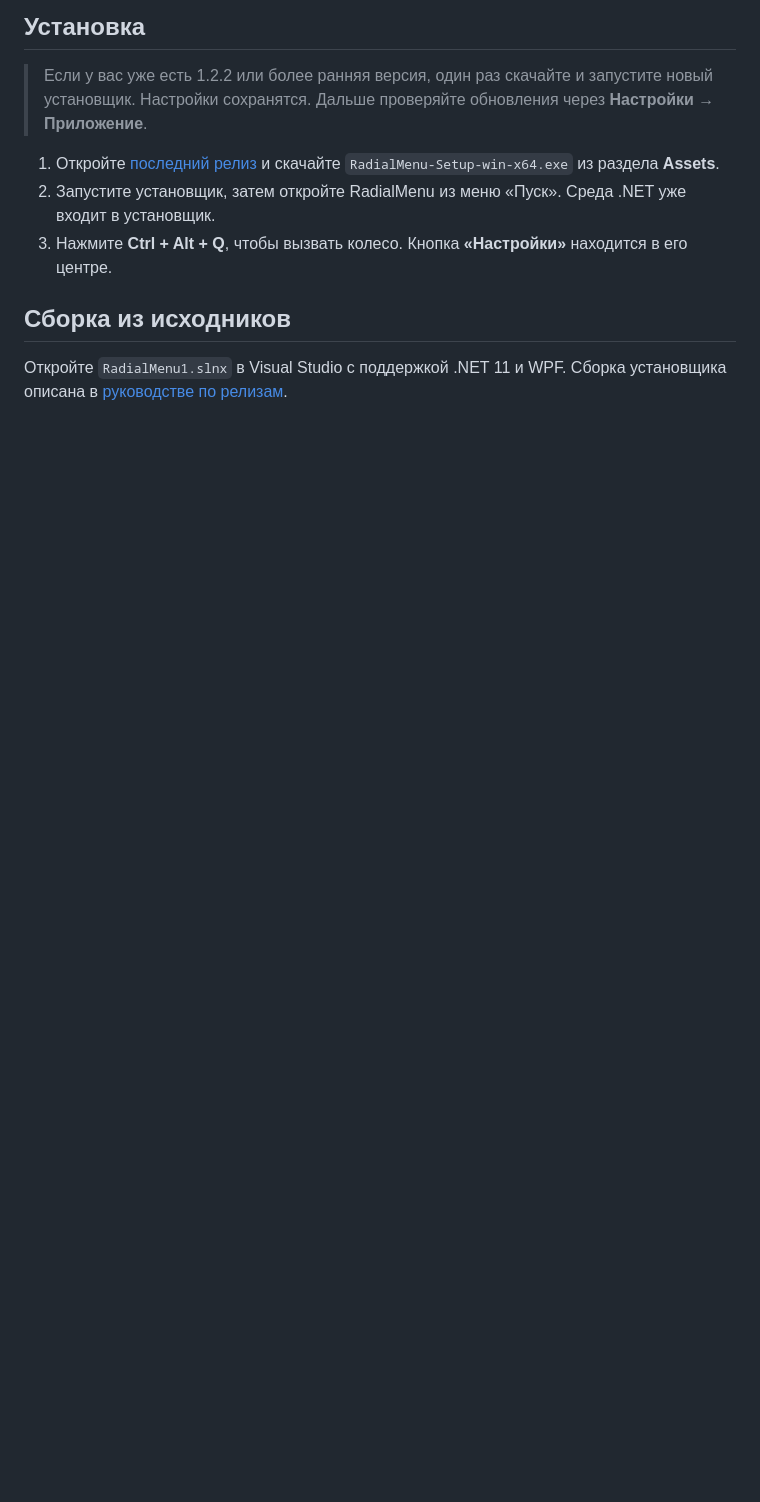
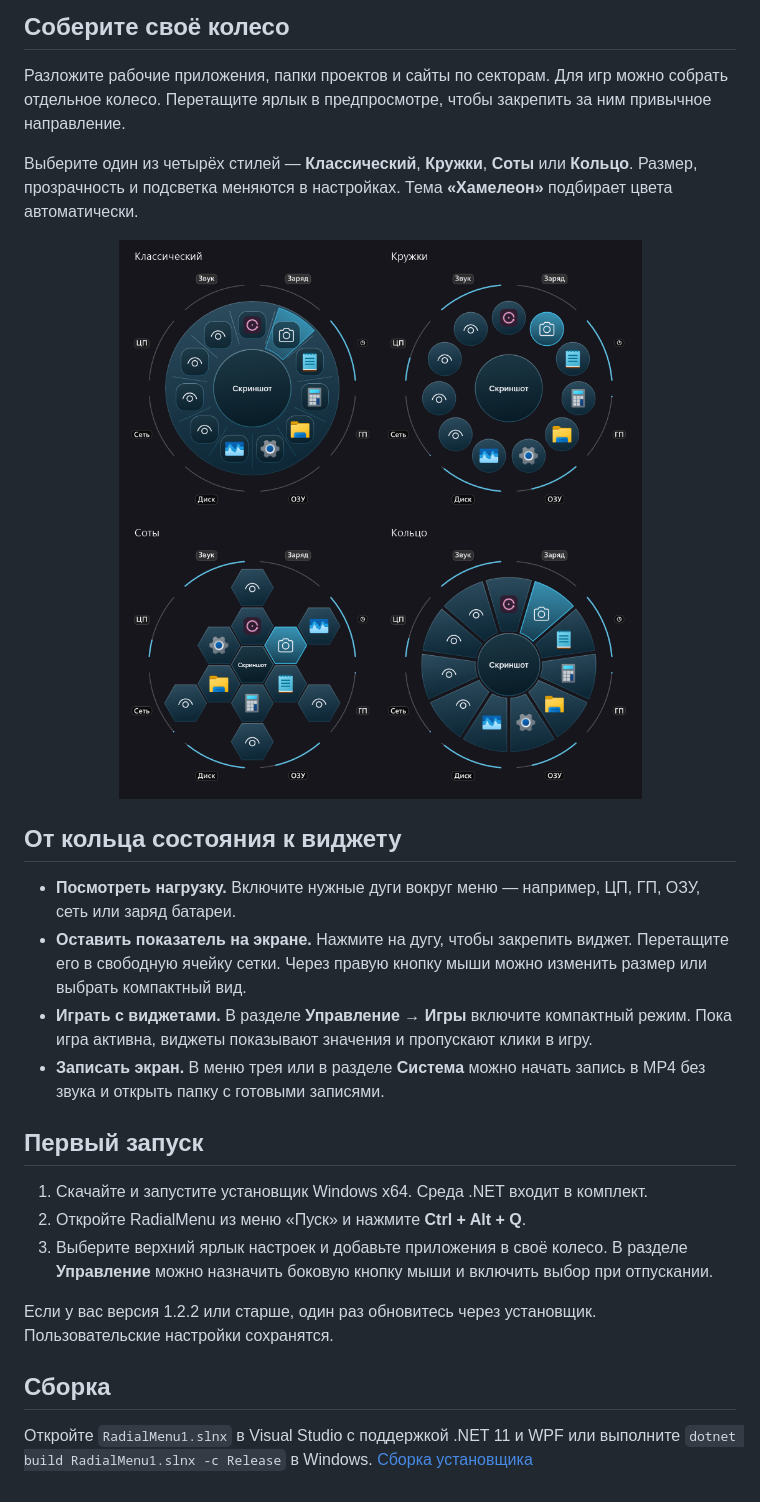
Before and after one commit to applimenu/RadialMenu, a Markdown page: README.md, the part around one of its changes. GitHub-like rendering; pictures changed too: docs/media/radial-wheel-styles.png (added); blank space fills up the shorter version.

Commit message:
Refresh repository landing page for RadialMenu 1.8

```diff
--- a/README.md
+++ b/README.md
@@ -20,12 +8,27 @@
 
-## Установка
+## Соберите своё колесо
 
-> Если у вас уже есть 1.2.2 или более ранняя версия, один раз скачайте и запустите новый установщик. Настройки сохранятся. Дальше проверяйте обновления через **Настройки → Приложение**.
+Разложите рабочие приложения, папки проектов и сайты по секторам. Для игр можно собрать отдельное колесо. Перетащите ярлык в предпросмотре, чтобы закрепить за ним привычное направление.
 
-1. Откройте [последний релиз](https://github.com/applimenu/RadialMenu/releases/latest) и скачайте `RadialMenu-Setup-win-x64.exe` из раздела **Assets**.
-2. Запустите установщик, затем откройте RadialMenu из меню «Пуск». Среда .NET уже входит в установщик.
-3. Нажмите **Ctrl + Alt + Q**, чтобы вызвать колесо. Кнопка **«Настройки»** находится в его центре.
+Выберите один из четырёх стилей — **Классический**, **Кружки**, **Соты** или **Кольцо**. Размер, прозрачность и подсветка меняются в настройках. Тема **«Хамелеон»** подбирает цвета автоматически.
 
-## Сборка из исходников
+<p align="center"><img src="docs/media/radial-wheel-styles.png" width="660" alt="Четыре стиля одного колеса в теме Океан"></p>
 
-Откройте `RadialMenu1.slnx` в Visual Studio с поддержкой .NET 11 и WPF. Сборка установщика описана в [руководстве по релизам](installer/RELEASE.md).
+## От кольца состояния к виджету
+
+- **Посмотреть нагрузку.** Включите нужные дуги вокруг меню — например, ЦП, ГП, ОЗУ, сеть или заряд батареи.
+- **Оставить показатель на экране.** Нажмите на дугу, чтобы закрепить виджет. Перетащите его в свободную ячейку сетки. Через правую кнопку мыши можно изменить размер или выбрать компактный вид.
+- **Играть с виджетами.** В разделе **Управление → Игры** включите компактный режим. Пока игра активна, виджеты показывают значения и пропускают клики в игру.
+- **Записать экран.** В меню трея или в разделе **Система** можно начать запись в MP4 без звука и открыть папку с готовыми записями.
+
+## Первый запуск
+
+1. Скачайте и запустите установщик Windows x64. Среда .NET входит в комплект.
+2. Откройте RadialMenu из меню «Пуск» и нажмите **Ctrl + Alt + Q**.
+3. Выберите верхний ярлык настроек и добавьте приложения в своё колесо. В разделе **Управление** можно назначить боковую кнопку мыши и включить выбор при отпускании.
+
+Если у вас версия 1.2.2 или старше, один раз обновитесь через установщик. Пользовательские настройки сохранятся.
+
+## Сборка
+
+Откройте `RadialMenu1.slnx` в Visual Studio с поддержкой .NET 11 и WPF или выполните `dotnet build RadialMenu1.slnx -c Release` в Windows. [Сборка установщика](installer/RELEASE.md)
```
Also changed, not shown: other parts of README.md (+4 -16 lines), README.en.md (+26 -23 lines), docs/media/radial-settings-appearance.png (added).
